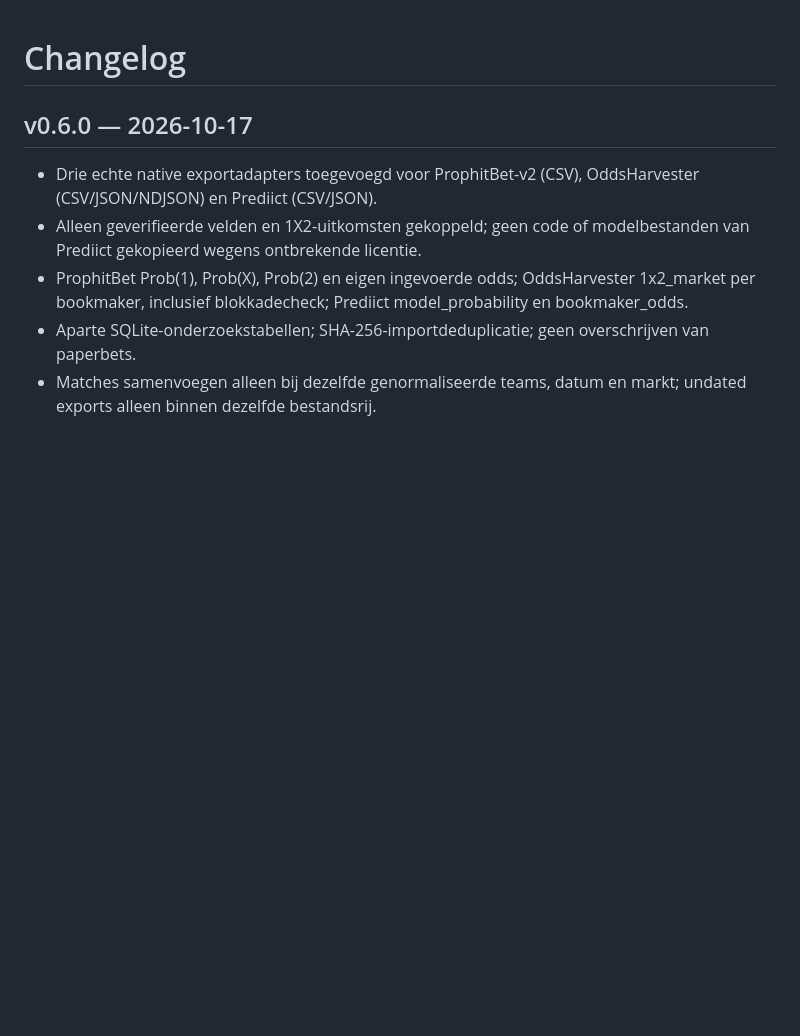
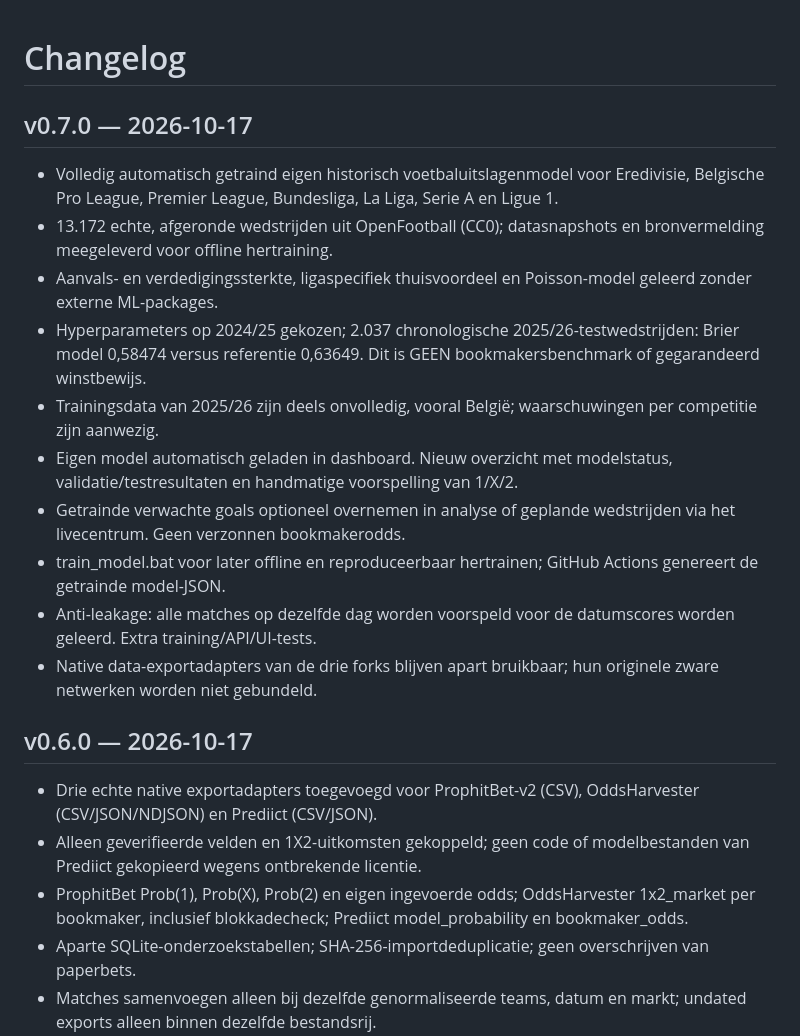
Before and after one commit to henkdepotvis0180/supahbetting, a Markdown page: CHANGELOG.md, the part around the change. Rendered like a GitHub page; blank space fills up the shorter version.

Commit message:
release(model): document pretrained metrics and update startup/tests

```diff
--- a/CHANGELOG.md
+++ b/CHANGELOG.md
@@ -1,4 +1,17 @@
 # Changelog
+
+## v0.7.0 — 2026-10-17
+- Volledig automatisch getraind eigen historisch voetbaluitslagenmodel voor Eredivisie, Belgische Pro League, Premier League, Bundesliga, La Liga, Serie A en Ligue 1.
+- 13.172 echte, afgeronde wedstrijden uit OpenFootball (CC0); datasnapshots en bronvermelding meegeleverd voor offline hertraining.
+- Aanvals- en verdedigingssterkte, ligaspecifiek thuisvoordeel en Poisson-model geleerd zonder externe ML-packages.
+- Hyperparameters op 2024/25 gekozen; 2.037 chronologische 2025/26-testwedstrijden: Brier model 0,58474 versus referentie 0,63649. Dit is GEEN bookmakersbenchmark of gegarandeerd winstbewijs.
+- Trainingsdata van 2025/26 zijn deels onvolledig, vooral België; waarschuwingen per competitie zijn aanwezig.
+- Eigen model automatisch geladen in dashboard. Nieuw overzicht met modelstatus, validatie/testresultaten en handmatige voorspelling van 1/X/2.
+- Getrainde verwachte goals optioneel overnemen in analyse of geplande wedstrijden via het livecentrum. Geen verzonnen bookmakerodds.
+- train_model.bat voor later offline en reproduceerbaar hertrainen; GitHub Actions genereert de getrainde model-JSON.
+- Anti-leakage: alle matches op dezelfde dag worden voorspeld voor de datumscores worden geleerd. Extra training/API/UI-tests.
+- Native data-exportadapters van de drie forks blijven apart bruikbaar; hun originele zware netwerken worden niet gebundeld.
+
 
 ## v0.6.0 — 2026-10-17
 - Drie echte native exportadapters toegevoegd voor ProphitBet-v2 (CSV), OddsHarvester (CSV/JSON/NDJSON) en Prediict (CSV/JSON).
```
